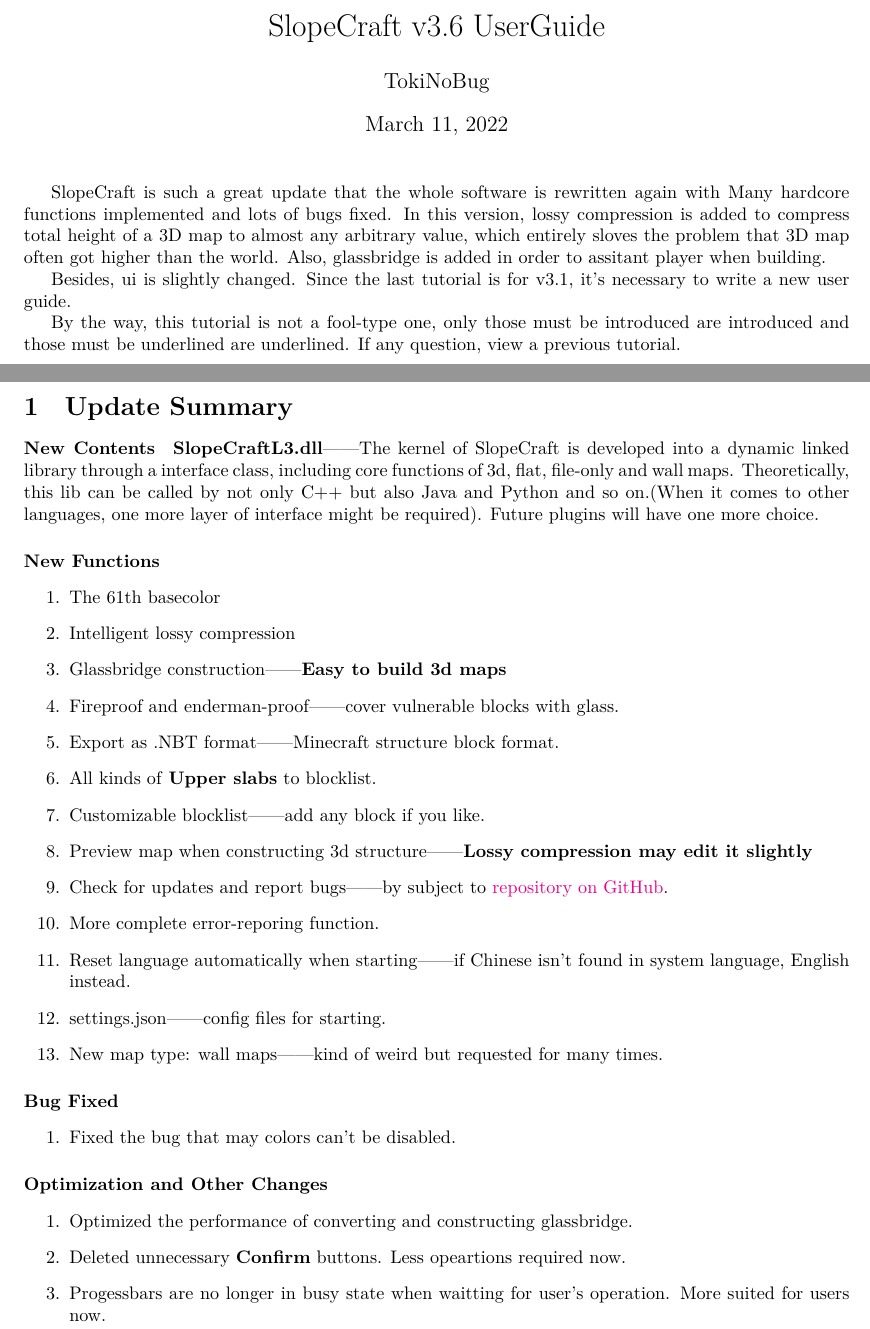
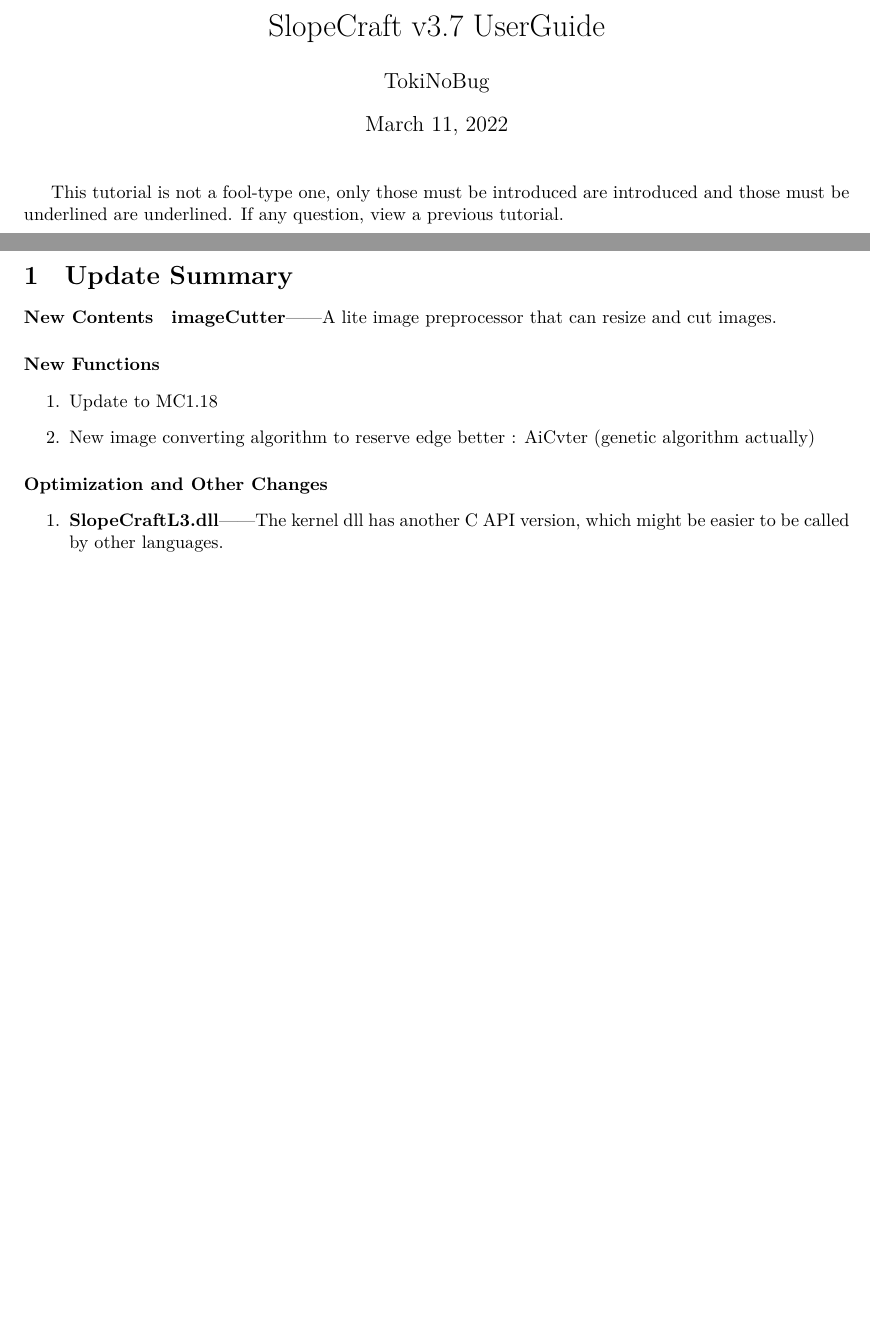
Before and after one commit to SlopeCraft/SlopeCraftTutorial, a LaTeX document (en/v3.6/v3.6Tutorial.tex): two parts of pages 1 and 2 of 11 before the commit and two parts of pages 1 and 2 of 12 after it, joined at a grey line, cut so that both start at the same text, the shorter picture padded with empty space. Compiled offline with XeLaTeX; a missing font is replaced by an installed copy or a similar font.

Commit message:
update English document

```diff
--- a/en/v3.6/v3.6Tutorial.tex
+++ b/en/v3.6/v3.6Tutorial.tex
@@ -19,7 +19,7 @@
 
 \setlength{\headheight}{13pt}
 
-\title{SlopeCraft v3.6 UserGuide}
+\title{SlopeCraft v3.7 UserGuide}
 \author{TokiNoBug}
 \date{\today}
 
@@ -45,11 +45,7 @@
     %%%%%%%%%%%%%%%%%%%%%%%
     % Page1
     %%%%%%%%%%%%%%%%%%%%%%%
-    SlopeCraft is such a great update that the whole software is rewritten again with Many hardcore functions implemented and lots of bugs fixed. In this version, lossy compression is added to compress total height of a 3D map to almost any arbitrary value, which entirely sloves the problem that 3D map often got higher than the world. Also, glassbridge is added in order to assitant player when building.
-
-    Besides, ui is slightly changed. Since the last tutorial is for v3.1, it's necessary to write a new user guide.
-
-    By the way, this tutorial is not a fool-type one, only those must be introduced are introduced and those must be underlined are underlined. If any question, view a previous tutorial.
+    This tutorial is not a fool-type one, only those must be introduced are introduced and those must be underlined are underlined. If any question, view a previous tutorial.
 
     %%%%%%%%%%%%%%%%%%%%%%%
     % Page2
@@ -58,33 +54,20 @@
     \section{Update Summary}
     \paragraph{New Contents}
 
-    \textbf{SlopeCraftL3.dll}——The kernel of SlopeCraft is developed into a dynamic linked library through a interface class, including core functions of 3d, flat, file-only and wall maps. Theoretically, this lib can be called by not only C++ but also Java and Python and so on.(When it comes to other languages, one more layer of interface might be required). Future plugins will have one more choice.
+    \textbf{imageCutter}——A lite image preprocessor that can resize and cut images.
 
     \paragraph{New Functions}
     \begin{enumerate}
-        \item The 61th basecolor
-        \item Intelligent lossy compression
-        \item Glassbridge construction——\textbf{Easy to build 3d maps}
-        \item Fireproof and enderman-proof——cover vulnerable blocks with glass.
-        \item Export as .NBT format——Minecraft structure block format.
-        \item All kinds of \textbf{Upper slabs} to blocklist.
-        \item Customizable blocklist——add any block if you like.
-        \item Preview map when constructing 3d structure——\textbf{Lossy compression may edit it slightly}
-        \item Check for updates and report bugs——by subject to \href{https://github.com/ToKiNoBug/SlopeCraft}{repository on GitHub}.
-        \item More complete error-reporing function.
-        \item Reset language automatically when starting——if Chinese isn't found in system language, English instead.
-        \item settings.json——config files for starting.
-        \item New map type: wall maps——kind of weird but requested for many times.
+        \item Update to MC1.18
+        \item New image converting algorithm to reserve edge better : AiCvter (genetic algorithm actually)
     \end{enumerate}
-    \paragraph{Bug Fixed}
-    \begin{enumerate}
-        \item Fixed the bug that may colors can't be disabled.
-    \end{enumerate}
+    %%\paragraph{Bug Fixed}
+    %%\begin{enumerate}
+        %%\item Fixed the bug that may colors can't be disabled.
+    %%\end{enumerate}
     \paragraph{Optimization and Other Changes}
     \begin{enumerate}
-        \item Optimized the performance of converting and constructing glassbridge.
-        \item Deleted unnecessary \textbf{Confirm} buttons. Less opeartions required now.
-        \item Progessbars are no longer in busy state when waitting for user's operation. More suited for users now.
+        \item \textbf{SlopeCraftL3.dll}——The kernel dll has another C API version, which might be easier to be called by other languages.
     \end{enumerate}
 
     \pagebreak
```
Also changed, not shown: en/v3.6/Images/img11_BatchOp.png (added), en/v3.6/v3.6Tutorial.tex (41 more changed lines), 1 other file.
